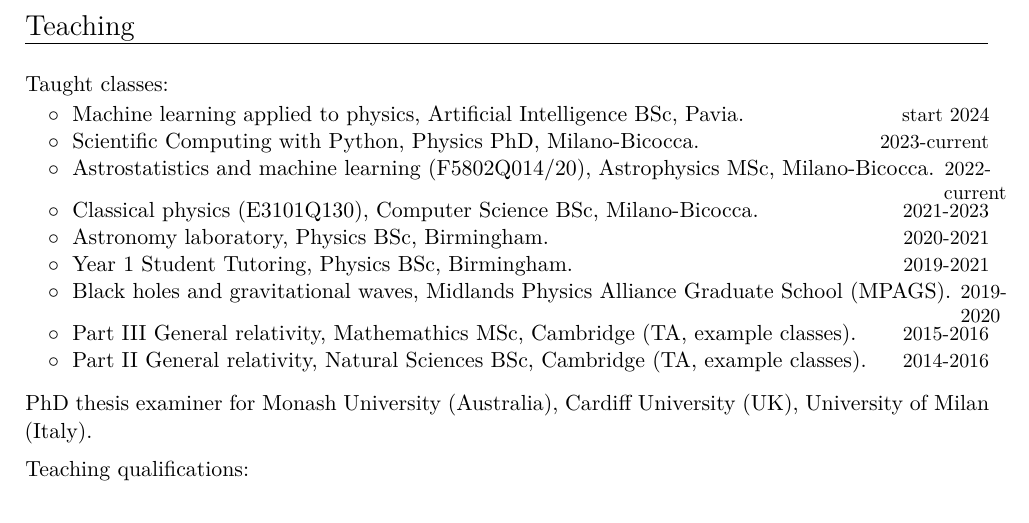
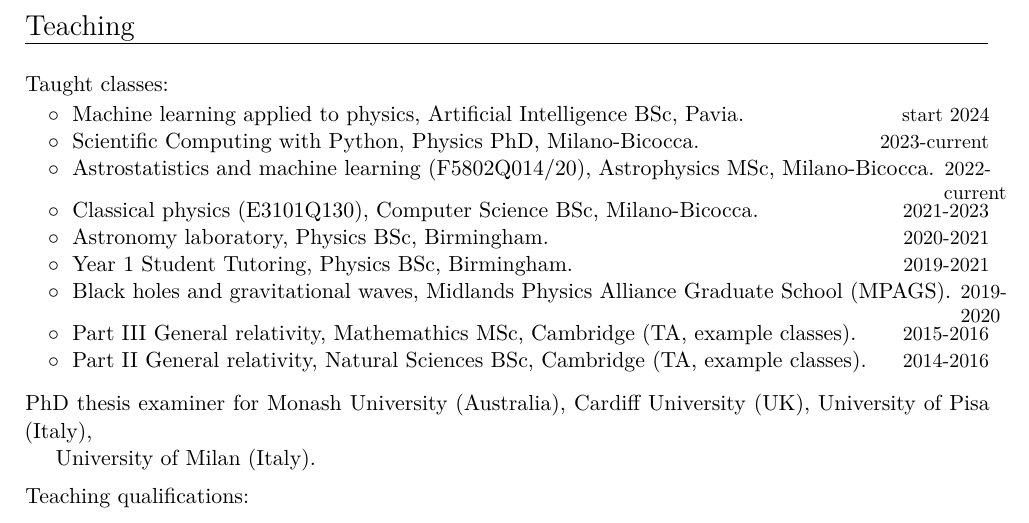
Before and after one commit to dgerosa/CV, a LaTeX CV (CV.tex): part of page 4 of 18 before the commit and part of page 4 of 19 after it, cut so that both start at the same text. Compiled offline with XeLaTeX.

Commit message:
Generic update

```diff
--- a/CV.tex
+++ b/CV.tex
@@ -513,7 +513,8 @@ Current group members marked with *.  More information at \href{http://www.david
 
 %\vspace{0.2cm}
 \vspace{0.2cm}
-\textbf{\textcolor{black}{PhD thesis examiner}} for Monash University (Australia),  Cardiff University (UK), University of Milan (Italy). %\vspace{-0.1cm}
+\textbf{\textcolor{black}{PhD thesis examiner}} for Monash University (Australia),  Cardiff University (UK), University of Pisa (Italy),
+ \\ \phantom{xx} University of Milan (Italy). %\vspace{-0.1cm}
 
 \vspace{0.2cm}
 \textbf{\textcolor{black}{Teaching qualifications:}}\vspace{0.05cm}\\
```
Also changed, not shown: CVshort.tex (+2 -1 lines).
